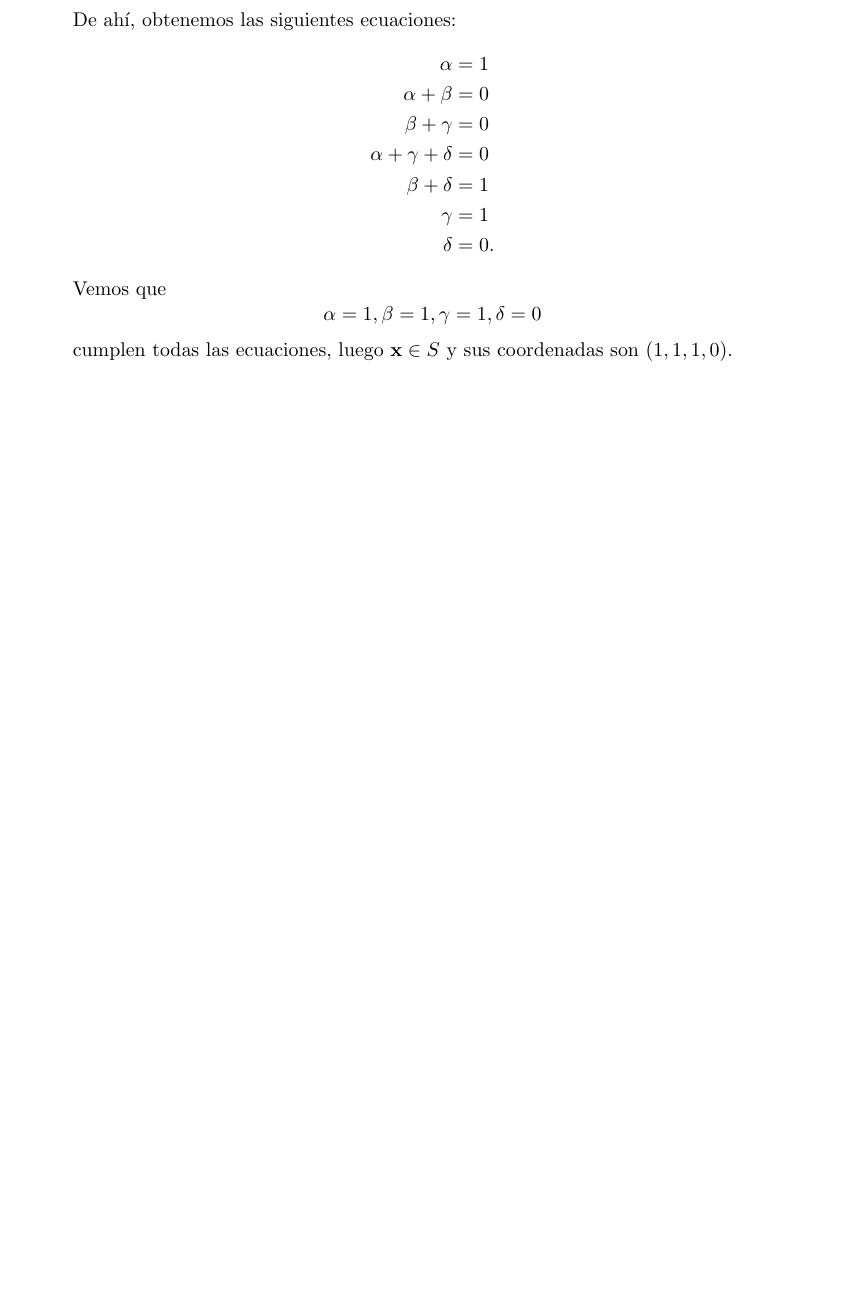
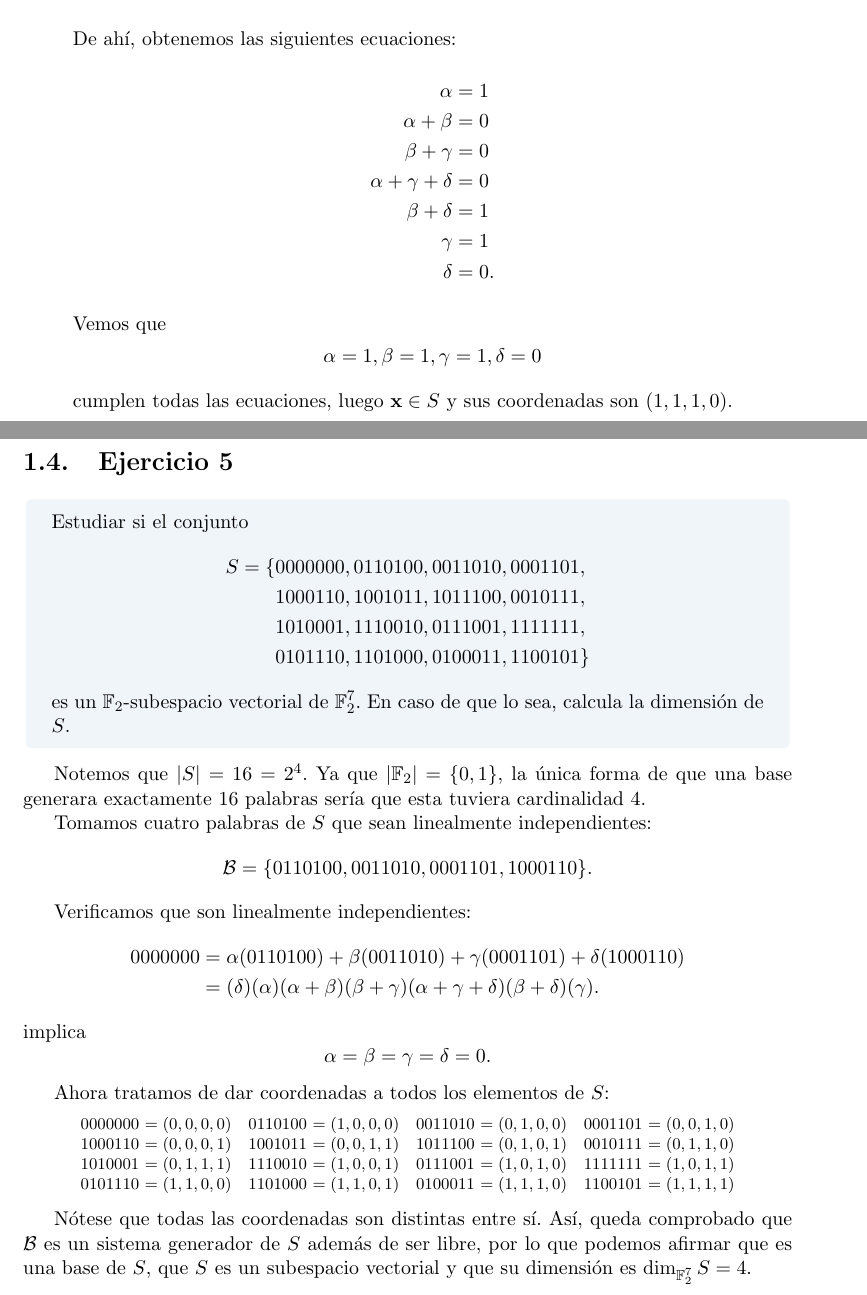
Before and after one commit to Laquinh/Math-Study-Notes, a LaTeX book (UPV EHU - Introducción a la Teoría de Códigos/book.tex, which reads UPV EHU - Introducción a la Teoría de Códigos/chapters/1.tex): part of page 8 of 8 before the commit and two parts of pages 8 and 9 of 9 after it, the two joined at a grey line, cut so that both start at the same text, the shorter picture padded with empty space. Compiled offline with pdfLaTeX.

Commit message:
Exercise UPV/EHU Code Theory.1.5

```diff
--- a/UPV EHU - Introducción a la Teoría de Códigos/chapters/1.tex
+++ b/UPV EHU - Introducción a la Teoría de Códigos/chapters/1.tex
@@ -163,3 +163,42 @@ $\qed$
 	\[\alpha=1, \beta=1, \gamma=1, \delta=0\]
 	cumplen todas las ecuaciones, luego $\textbf{x}\in S$ y sus coordenadas son $(1,1,1,0)$.
 \end{enumerate}
+
+\section{Ejercicio 5}
+
+\begin{formulationBox}
+	Estudiar si el conjunto
+	\begin{align*}
+		S = \{&0000000, 0110100, 0011010, 0001101,\\
+		&1000110, 1001011, 1011100, 0010111,\\
+		&1010001, 1110010, 0111001, 1111111,\\
+		&0101110, 1101000, 0100011, 1100101\}
+	\end{align*}
+	es un $\mathbb{F}_2$-subespacio vectorial de $\mathbb{F}_2^7$. En caso de que lo sea, calcula la dimensión de $S$.
+\end{formulationBox}
+
+Notemos que $|S| = 16 = 2^4$. Ya que $|\mathbb{F}_2| = \{0, 1\}$, la única forma de que una base generara exactamente $16$ palabras sería que esta tuviera cardinalidad $4$.
+
+Tomamos cuatro palabras de $S$ que sean linealmente independientes:
+\[\mathcal{B} = \{0110100, 0011010, 0001101, 1000110\}.\]
+
+Verificamos que son linealmente independientes:
+\begin{align*}
+	0000000 &= \alpha(0110100) + \beta(0011010) + \gamma(0001101) + \delta(1000110)\\
+	&= (\delta)(\alpha)(\alpha+\beta)(\beta+\gamma)(\alpha+\gamma+\delta)(\beta+\delta)(\gamma).
+\end{align*}
+implica
+\[\alpha=\beta=\gamma=\delta=0.\]
+
+Ahora tratamos de dar coordenadas a todos los elementos de $S$:
+\[
+	\footnotesize
+	\begin{array}{r@{\ }l@{\quad}r@{\ }l@{\quad}r@{\ }l@{\quad}r@{\ }l}
+		0000000&=(0,0,0,0) & 0110100&=(1,0,0,0) & 0011010&=(0,1,0,0) & 0001101&=(0,0,1,0)\\
+		1000110&=(0,0,0,1) & 1001011&=(0,0,1,1) & 1011100&=(0,1,0,1) & 0010111&=(0,1,1,0)\\
+		1010001&=(0,1,1,1) & 1110010&=(1,0,0,1) & 0111001&=(1,0,1,0) & 1111111&=(1,0,1,1)\\
+		0101110&=(1,1,0,0) & 1101000&=(1,1,0,1) & 0100011&=(1,1,1,0) & 1100101&=(1,1,1,1)
+	\end{array}
+\]
+
+Nótese que todas las coordenadas son distintas entre sí. Así, queda comprobado que $\mathcal{B}$ es un sistema generador de $S$ además de ser libre, por lo que podemos afirmar que es una base de $S$, que $S$ es un subespacio vectorial y que su dimensión es $\dim_{\mathbb{F}_2^7}S = 4$.
```
